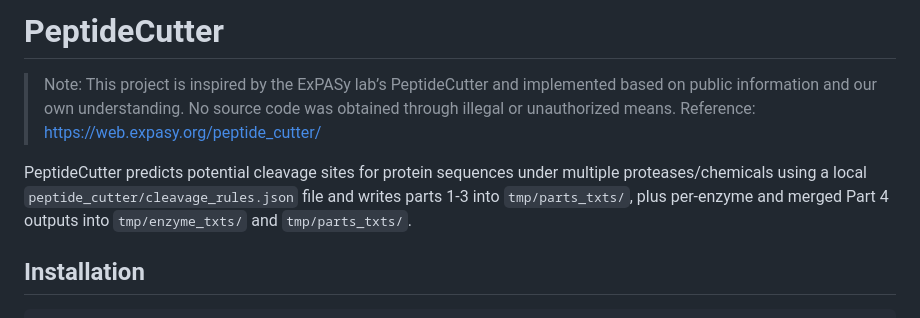
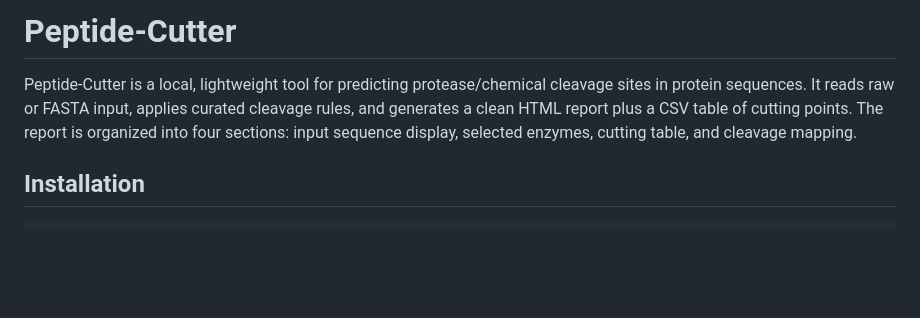
Before and after one commit to KARENLHAO/peptide_cutter, a Markdown page: README.md, the part around the change. GitHub-like rendering; blank space fills up the shorter version.

```diff
--- a/README.md
+++ b/README.md
@@ -1,8 +1,7 @@
-# PeptideCutter
+# Peptide-Cutter
 
-> Note: This project is inspired by the ExPASy lab’s PeptideCutter and implemented based on public information and our own understanding. No source code was obtained through illegal or unauthorized means. Reference: https://web.expasy.org/peptide_cutter/
+Peptide-Cutter is a local, lightweight tool for predicting protease/chemical cleavage sites in protein sequences. It reads raw or FASTA input, applies curated cleavage rules, and generates a clean HTML report plus a CSV table of cutting points. The report is organized into four sections: input sequence display, selected enzymes, cutting table, and cleavage mapping.
 
-PeptideCutter predicts potential cleavage sites for protein sequences under multiple proteases/chemicals using a local `peptide_cutter/cleavage_rules.json` file and writes parts 1-3 into `tmp/parts_txts/`, plus per-enzyme and merged Part 4 outputs into `tmp/enzyme_txts/` and `tmp/parts_txts/`.
 
 ## Installation
 
```
